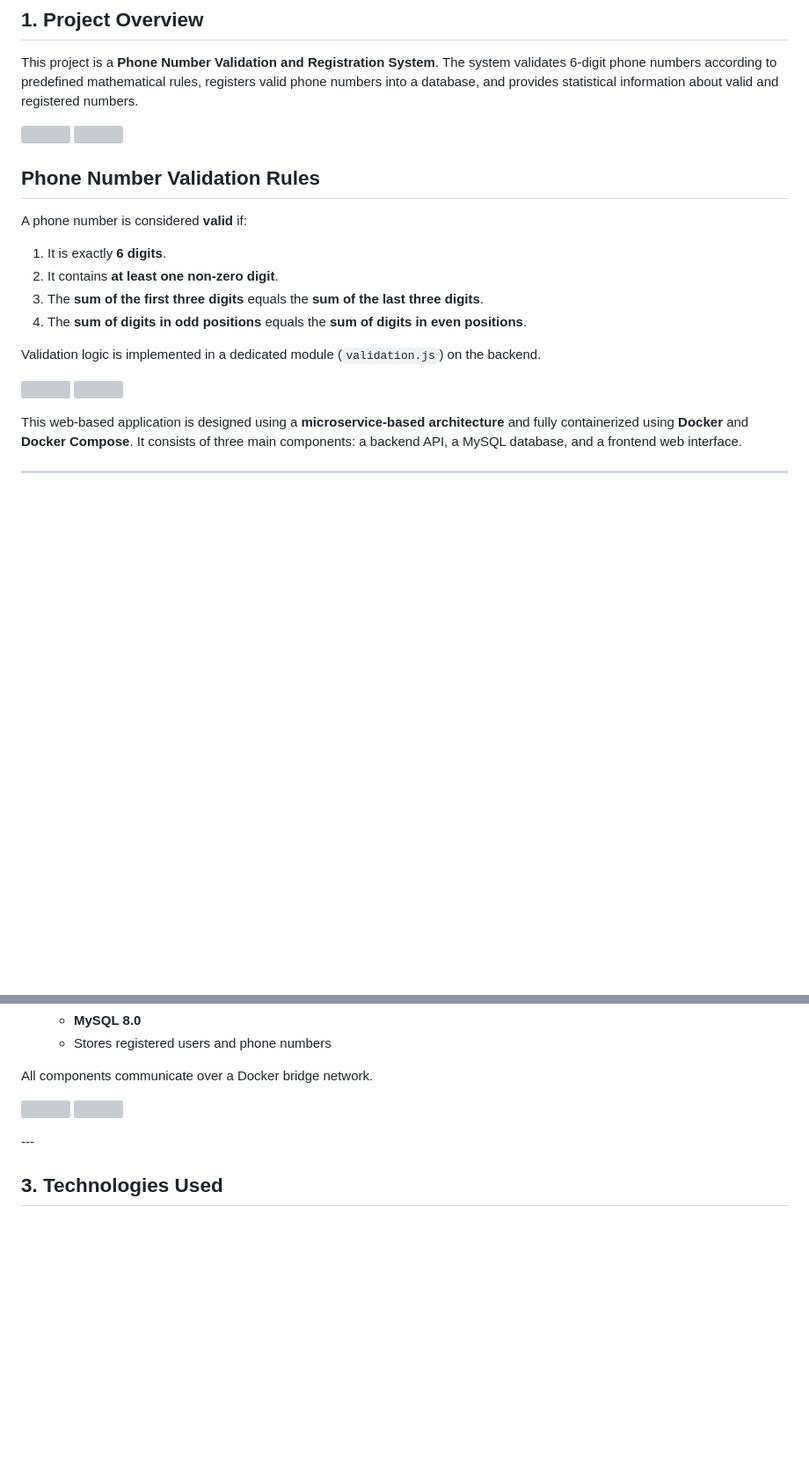
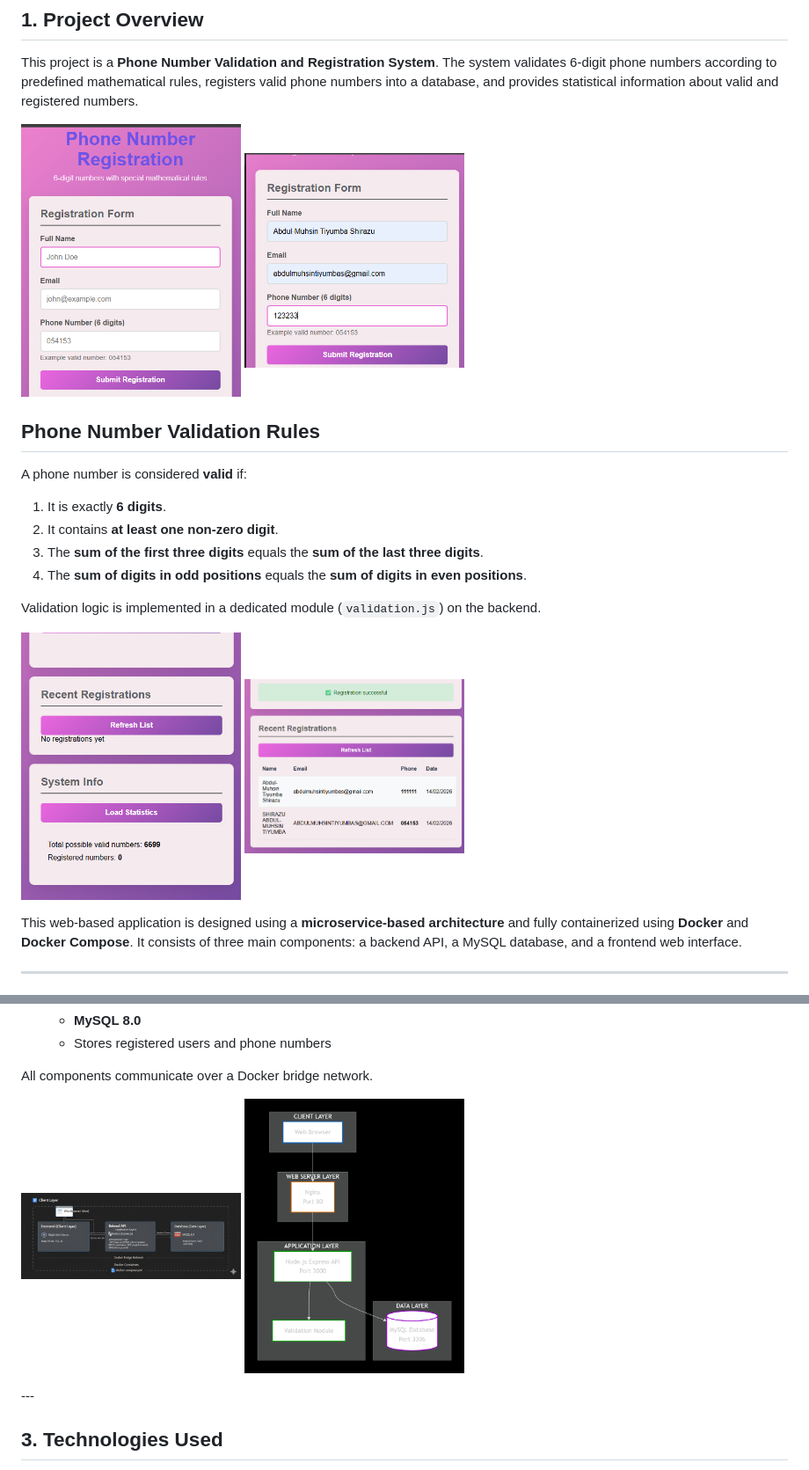
Before and after one commit to amtshirazu/phone-validation, a Markdown page: README.md, 2 parts joined by grey strips. Shown at 88% size. Drawn GitHub-style; blank space fills up the shorter version; grey boxes are pictures that could not be loaded.

Commit message:
Fix image paths in README.md
Updated image source paths in the README file to reflect the new directory structure.

```diff
--- a/README.md
+++ b/README.md
@@ -6,8 +6,8 @@ This project is a **Phone Number Validation and Registration System**. The syste
 
 <!-- Home Screens -->
 <p float="left">
-  <img src="phone-validation/screenshots/home.png" width="250" style="margin-right: 15px;"/>
-  <img src="phone-validation/screenshots/home_2.png" width="250"/>
+  <img src="screenshots/home.png" width="250" style="margin-right: 15px;"/>
+  <img src="screenshots/home_2.png" width="250"/>
 </p>
 
 ## Phone Number Validation Rules
@@ -23,8 +23,8 @@ Validation logic is implemented in a dedicated module (`validation.js`) on the b
 
 <!-- Registration Screens -->
 <p float="left">
-  <img src="phone-validation/screenshots/registration.png" width="250" style="margin-right: 15px;"/>
-  <img src="phone-validation/screenshots/registration_2.png" width="250"/>
+  <img src="screenshots/registration.png" width="250" style="margin-right: 15px;"/>
+  <img src="screenshots/registration_2.png" width="250"/>
 </p>
 
 
@@ -58,8 +58,8 @@ All components communicate over a Docker bridge network.
 
 <!-- System Architecture Screens -->
 <p float="left">
-  <img src="phone-validation/screenshots/system_architecture.png" width="250" style="margin-right: 15px;"/>
-  <img src="phone-validation/screenshots/system_architecture_2.png" width="250"/>
+  <img src="screenshots/system_architecture.png" width="250" style="margin-right: 15px;"/>
+  <img src="screenshots/system_architecture_2.png" width="250"/>
 </p>
 ---
 
```
